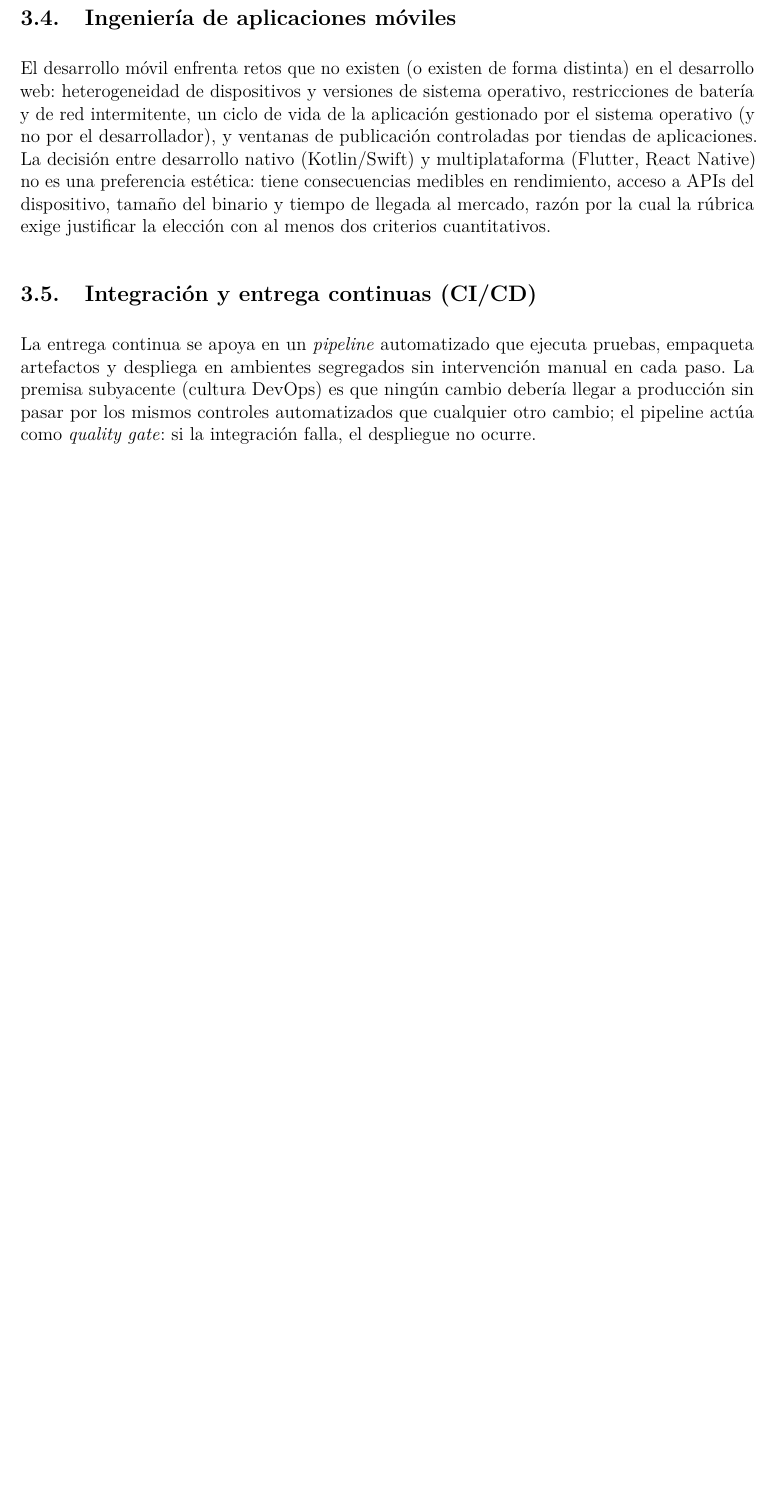
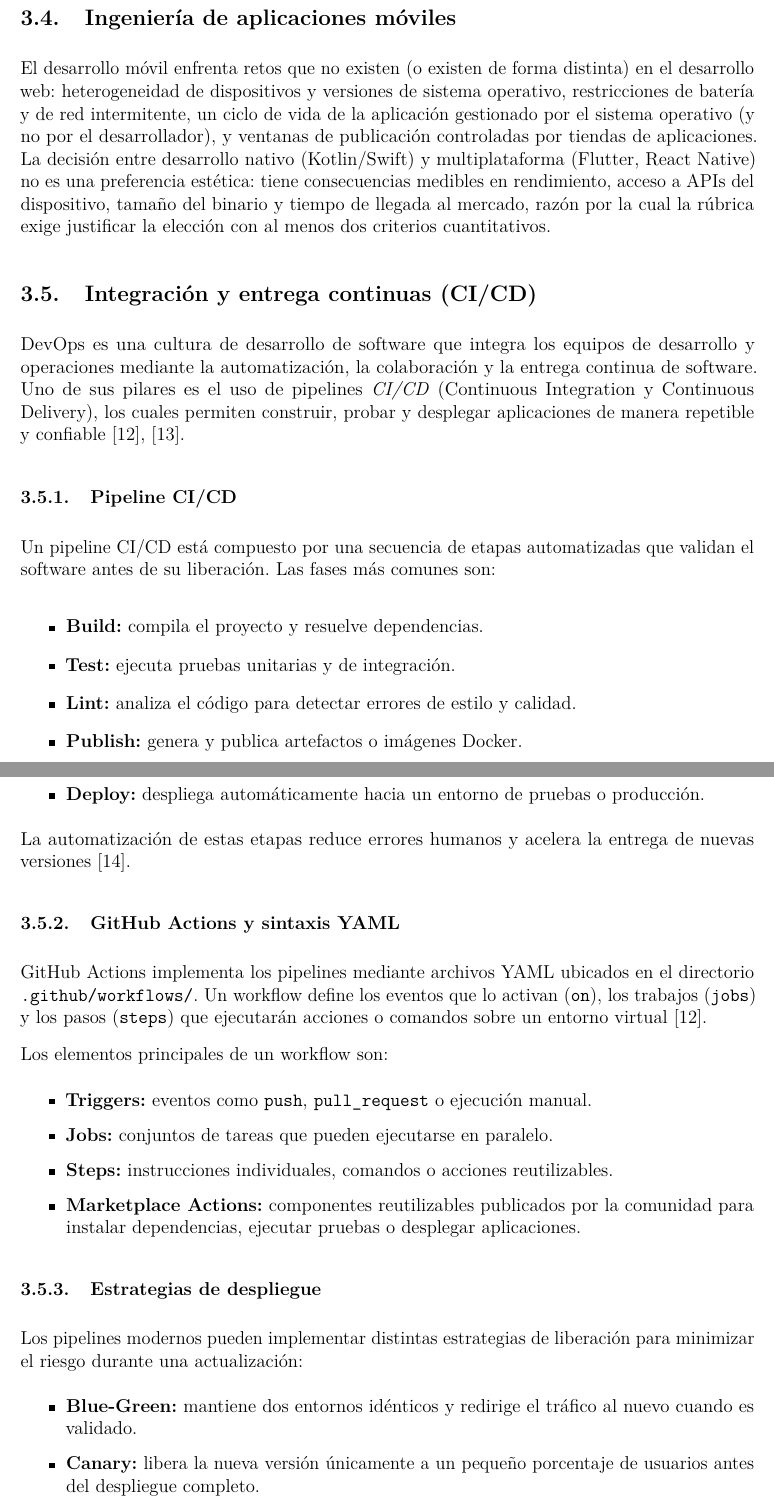
Before and after one commit to JoseLozanoMorales/PFC-AppsDistribuidas, a LaTeX document (docs/entrega4/PFC4.tex): part of page 12 of 38 before the commit and two parts of pages 13 and 14 of 41 after it, the two joined at a grey line, cut so that both start at the same text, the shorter picture padded with empty space. Compiled offline with pdfLaTeX.

Commit message:
añadir marco teórico DevOps y CI/CD

```diff
--- a/docs/entrega4/PFC4.tex
+++ b/docs/entrega4/PFC4.tex
@@ -330,4 +330,40 @@
 
     \subsection{Integración y entrega continuas (CI/CD)}
 
-    La entrega continua se apoya en un \emph{pipeline} automatizado que ejecuta pruebas, empaqueta artefactos y despliega en ambientes segregados sin intervención manual en cada paso. La premisa subyacente (cultura DevOps) es que ningún cambio debería llegar a producción sin pasar por los mismos controles automatizados que cualquier otro cambio; el pipeline actúa como \emph{quality gate}: si la integración falla, el despliegue no ocurre.
+    DevOps es una cultura de desarrollo de software que integra los equipos de desarrollo y operaciones mediante la automatización, la colaboración y la entrega continua de software. Uno de sus pilares es el uso de pipelines \emph{CI/CD} (Continuous Integration y Continuous Delivery), los cuales permiten construir, probar y desplegar aplicaciones de manera repetible y confiable \cite{decan2022github,saroar2023survey}.
+
+    \subsubsection{Pipeline CI/CD}
+
+    Un pipeline CI/CD está compuesto por una secuencia de etapas automatizadas que validan el software antes de su liberación. Las fases más comunes son:
+
+    \begin{itemize}
+        \item \textbf{Build:} compila el proyecto y resuelve dependencias.
+        \item \textbf{Test:} ejecuta pruebas unitarias y de integración.
+        \item \textbf{Lint:} analiza el código para detectar errores de estilo y calidad.
+        \item \textbf{Publish:} genera y publica artefactos o imágenes Docker.
+        \item \textbf{Deploy:} despliega automáticamente hacia un entorno de pruebas o producción.
+    \end{itemize}
+
+    La automatización de estas etapas reduce errores humanos y acelera la entrega de nuevas versiones \cite{rostami2023cicd}.
+
+    \subsubsection{GitHub Actions y sintaxis YAML}
+
+    GitHub Actions implementa los pipelines mediante archivos YAML ubicados en el directorio \texttt{.github/workflows/}. Un workflow define los eventos que lo activan (\texttt{on}), los trabajos (\texttt{jobs}) y los pasos (\texttt{steps}) que ejecutarán acciones o comandos sobre un entorno virtual \cite{decan2022github}.
+
+    Los elementos principales de un workflow son:
+
+    \begin{itemize}
+        \item \textbf{Triggers:} eventos como \texttt{push}, \texttt{pull\_request} o ejecución manual.
+        \item \textbf{Jobs:} conjuntos de tareas que pueden ejecutarse en paralelo.
+        \item \textbf{Steps:} instrucciones individuales, comandos o acciones reutilizables.
+        \item \textbf{Marketplace Actions:} componentes reutilizables publicados por la comunidad para instalar dependencias, ejecutar pruebas o desplegar aplicaciones.
+    \end{itemize}
+
+    \subsubsection{Estrategias de despliegue}
+
+    Los pipelines modernos pueden implementar distintas estrategias de liberación para minimizar el riesgo durante una actualización:
+
+    \begin{itemize}
+        \item \textbf{Blue-Green:} mantiene dos entornos idénticos y redirige el tráfico al nuevo cuando es validado.
+        \item \textbf{Canary:} libera la nueva versión únicamente a un pequeño porcentaje de usuarios antes del despliegue completo.
+        \item \textbf{Rolling Update:} reemplaza progresivamente las instancias antiguas sin interrumpir el servicio.
```
Also changed, not shown: docs/entrega3/referenciasPFC.bib (+50 -0 lines), docs/entrega4/PFC4.tex (7 more changed lines).
